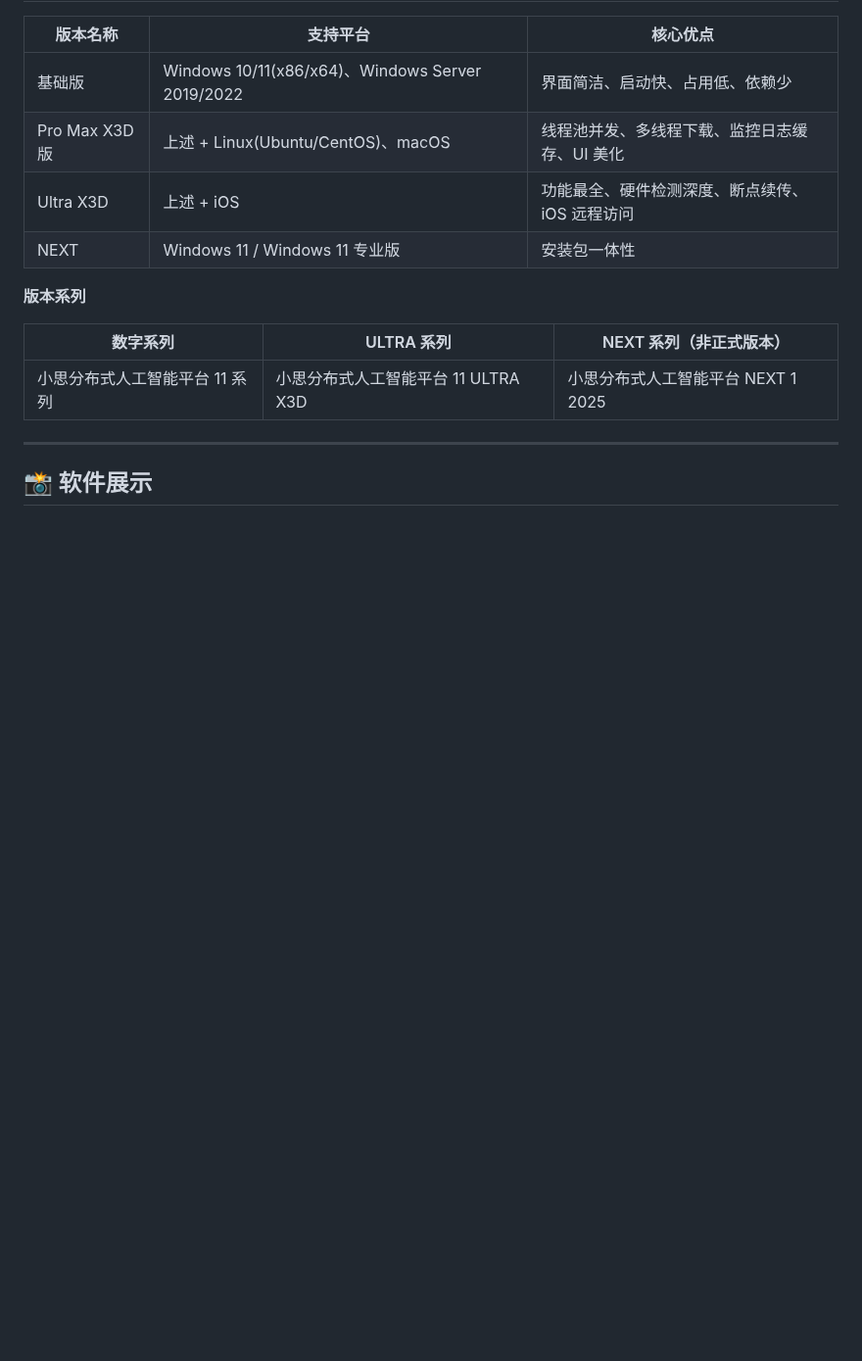
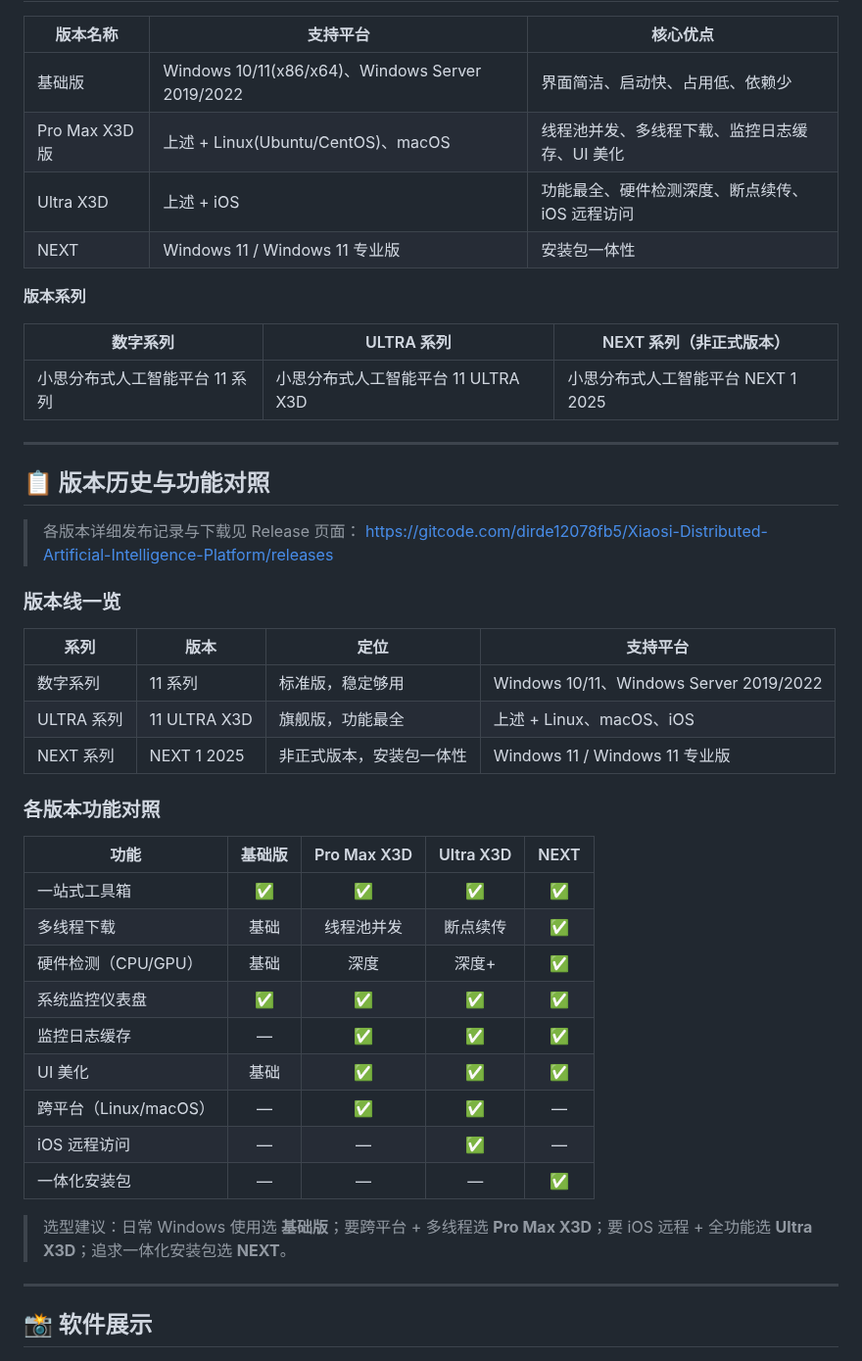
Before and after one commit to dirde12078fb5/Xiaosi-Distributed-Artificial-Intelligence-Platform, a Markdown page: README.md, the part around the change. Shown at 98% size. GitHub-like rendering; blank space fills up the shorter version.

Commit message:
Powered by 小思分布式人工智能

```diff
--- a/README.md
+++ b/README.md
@@ -230,6 +230,37 @@ go run cmd/server/main.go
 
 ---
 
+## 📋 版本历史与功能对照
+
+> 各版本详细发布记录与下载见 Release 页面：
+> https://gitcode.com/dirde12078fb5/Xiaosi-Distributed-Artificial-Intelligence-Platform/releases
+
+### 版本线一览
+
+| 系列 | 版本 | 定位 | 支持平台 |
+|---|---|---|---|
+| 数字系列 | 11 系列 | 标准版，稳定够用 | Windows 10/11、Windows Server 2019/2022 |
+| ULTRA 系列 | 11 ULTRA X3D | 旗舰版，功能最全 | 上述 + Linux、macOS、iOS |
+| NEXT 系列 | NEXT 1 2025 | 非正式版本，安装包一体性 | Windows 11 / Windows 11 专业版 |
+
+### 各版本功能对照
+
+| 功能 | 基础版 | Pro Max X3D | Ultra X3D | NEXT |
+|---|:---:|:---:|:---:|:---:|
+| 一站式工具箱 | ✅ | ✅ | ✅ | ✅ |
+| 多线程下载 | 基础 | 线程池并发 | 断点续传 | ✅ |
+| 硬件检测（CPU/GPU） | 基础 | 深度 | 深度+ | ✅ |
+| 系统监控仪表盘 | ✅ | ✅ | ✅ | ✅ |
+| 监控日志缓存 | — | ✅ | ✅ | ✅ |
+| UI 美化 | 基础 | ✅ | ✅ | ✅ |
+| 跨平台（Linux/macOS） | — | ✅ | ✅ | — |
+| iOS 远程访问 | — | — | ✅ | — |
+| 一体化安装包 | — | — | — | ✅ |
+
+> 选型建议：日常 Windows 使用选 **基础版**；要跨平台 + 多线程选 **Pro Max X3D**；要 iOS 远程 + 全功能选 **Ultra X3D**；追求一体化安装包选 **NEXT**。
+
+---
+
 ## 📸 软件展示
 
 ![输入图片说明](image.png)
```
